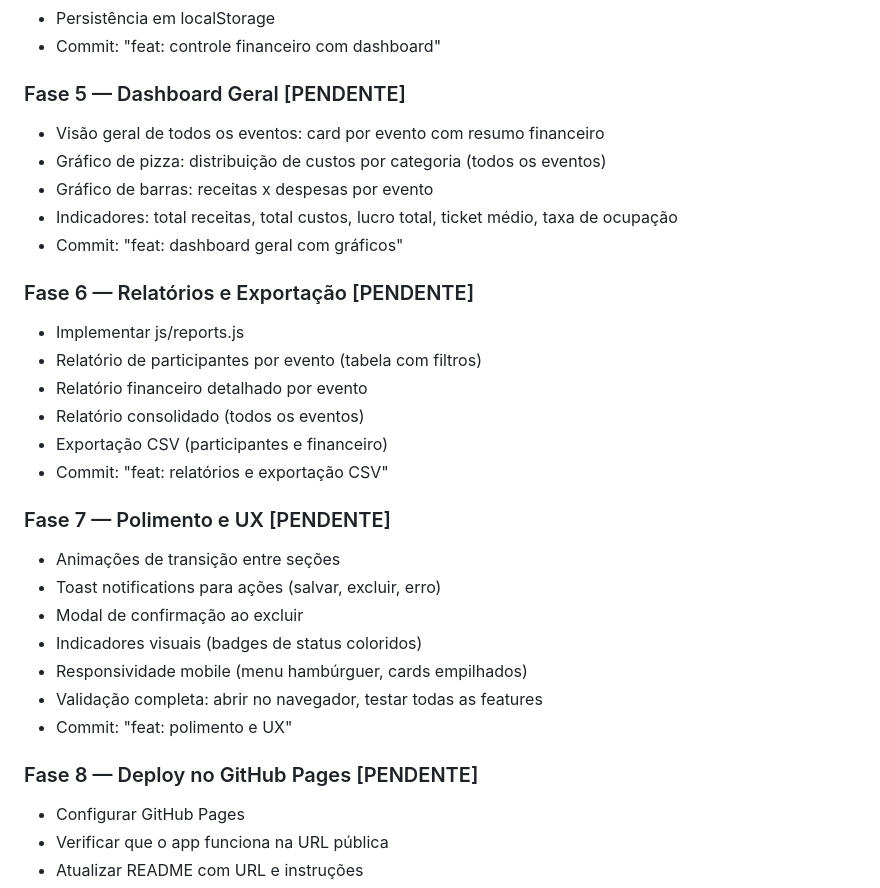
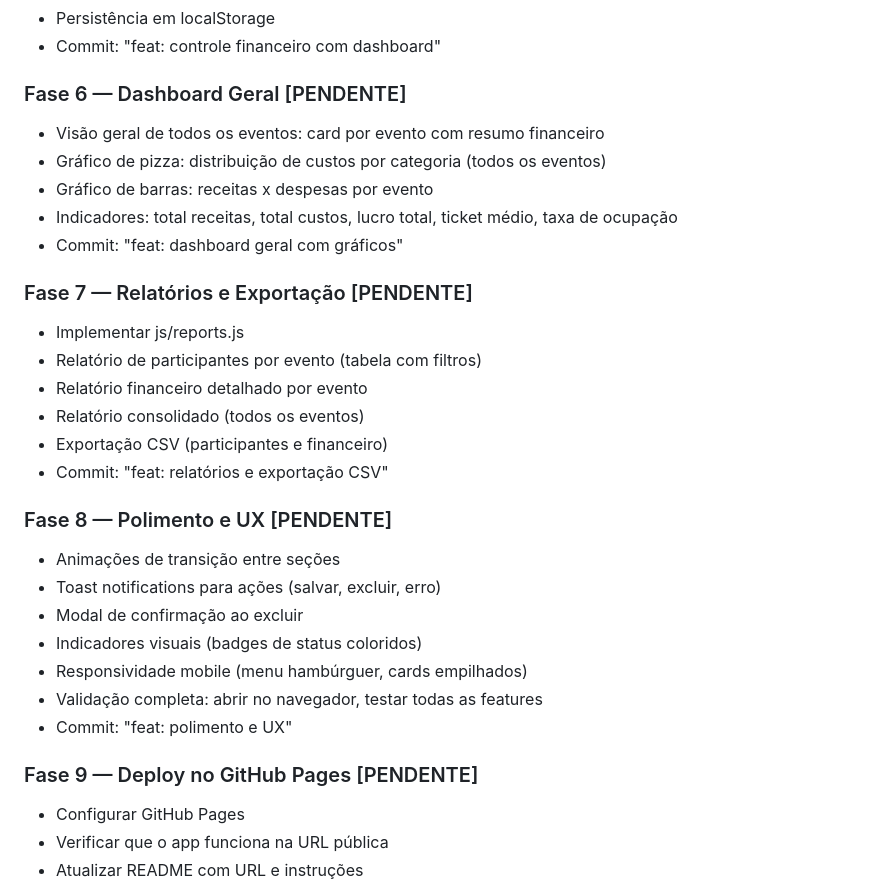
Before and after one commit to lloupp/gerenciador-cursos, a Markdown page: PROGRESS.md, the part around one of its changes. Drawn GitHub-style.

```diff
--- a/PROGRESS.md
+++ b/PROGRESS.md
@@ -47,14 +65,14 @@ Ela contém o schema de dados, fluxo de UX, features, boas práticas e pitfalls.
 - Persistência em localStorage
 - Commit: "feat: controle financeiro com dashboard"
 
-### Fase 5 — Dashboard Geral [PENDENTE]
+### Fase 6 — Dashboard Geral [PENDENTE]
 - Visão geral de todos os eventos: card por evento com resumo financeiro
 - Gráfico de pizza: distribuição de custos por categoria (todos os eventos)
 - Gráfico de barras: receitas x despesas por evento
 - Indicadores: total receitas, total custos, lucro total, ticket médio, taxa de ocupação
 - Commit: "feat: dashboard geral com gráficos"
 
-### Fase 6 — Relatórios e Exportação [PENDENTE]
+### Fase 7 — Relatórios e Exportação [PENDENTE]
 - Implementar js/reports.js
 - Relatório de participantes por evento (tabela com filtros)
 - Relatório financeiro detalhado por evento
@@ -62,7 +80,7 @@ Ela contém o schema de dados, fluxo de UX, features, boas práticas e pitfalls.
 - Exportação CSV (participantes e financeiro)
 - Commit: "feat: relatórios e exportação CSV"
 
-### Fase 7 — Polimento e UX [PENDENTE]
+### Fase 8 — Polimento e UX [PENDENTE]
 - Animações de transição entre seções
 - Toast notifications para ações (salvar, excluir, erro)
 - Modal de confirmação ao excluir
@@ -71,7 +89,7 @@ Ela contém o schema de dados, fluxo de UX, features, boas práticas e pitfalls.
 - Validação completa: abrir no navegador, testar todas as features
 - Commit: "feat: polimento e UX"
 
-### Fase 8 — Deploy no GitHub Pages [PENDENTE]
+### Fase 9 — Deploy no GitHub Pages [PENDENTE]
 - Configurar GitHub Pages
 - Verificar que o app funciona na URL pública
 - Atualizar README com URL e instruções
```
Also changed, not shown: other parts of PROGRESS.md (+24 -6 lines).
